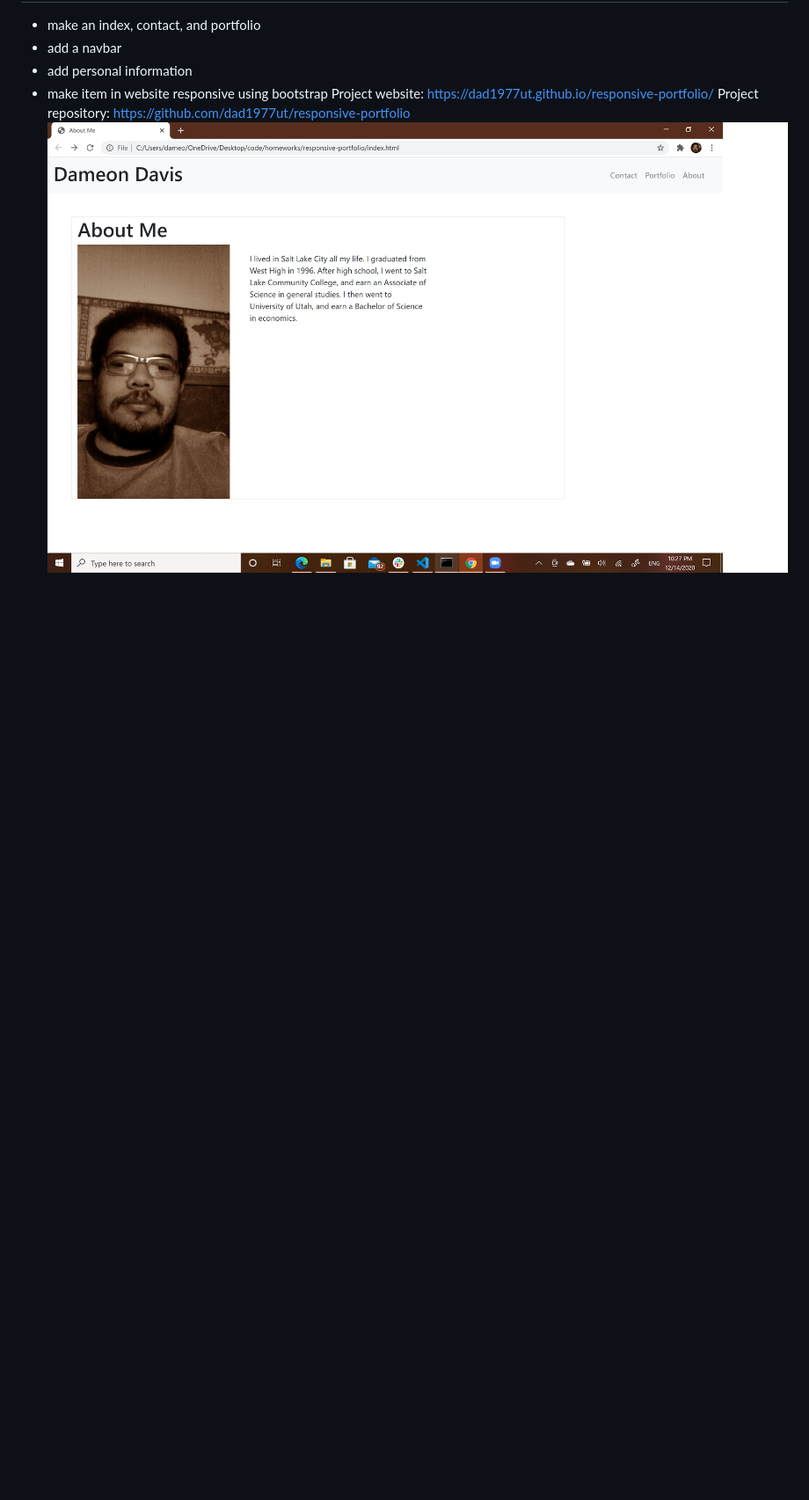
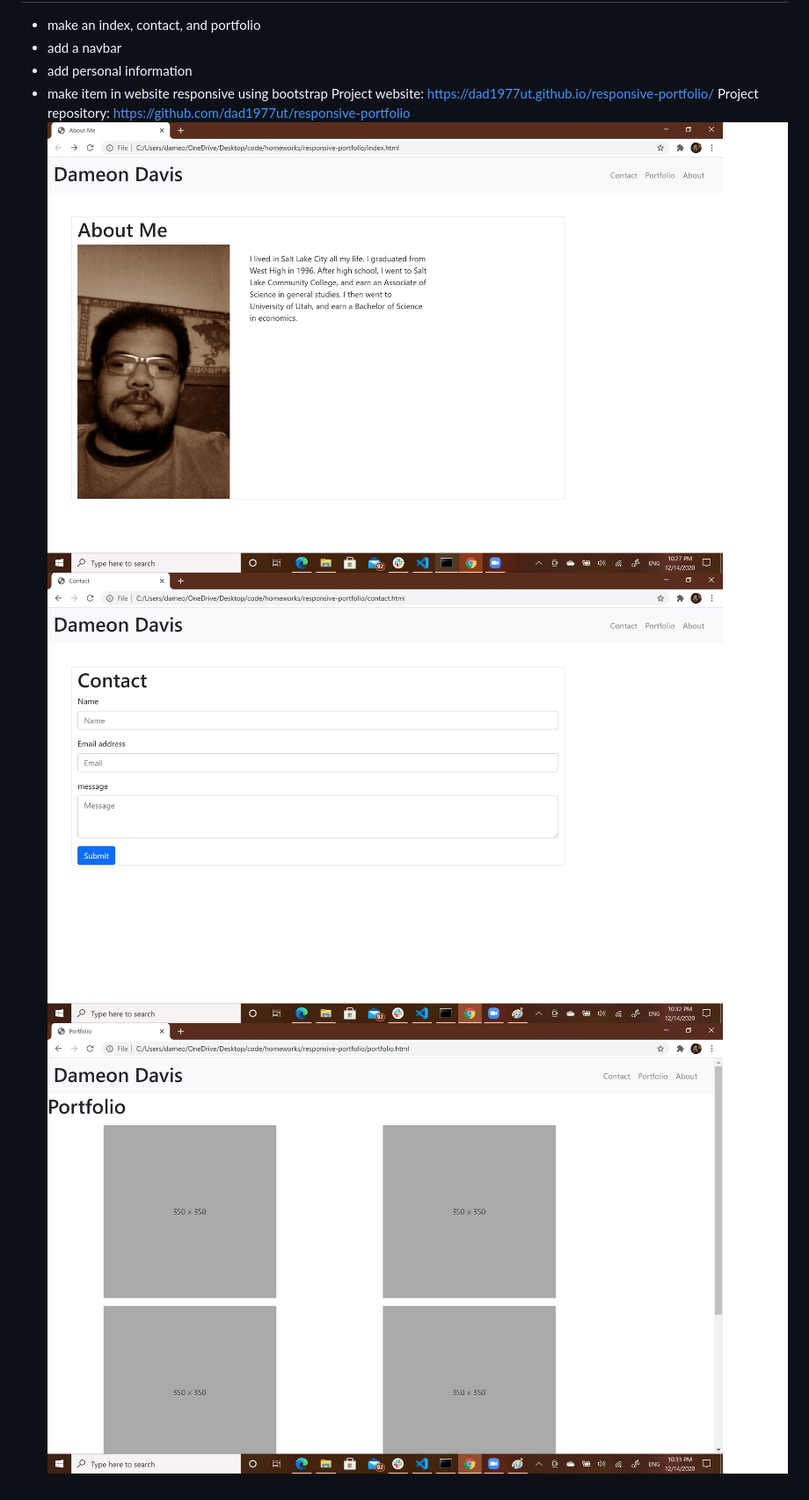
Before and after one commit to dad1977ut/responsive-portfolio, a Markdown page: README.md, the part around the change. Shown: that part at 88% size. Rendered like a GitHub page; pictures changed too: contact.jpg (added), portfolio.jpg (added); blank space fills up the shorter version.

Commit message:
added images to read me

```diff
--- a/README.md
+++ b/README.md
@@ -9,3 +9,5 @@ I want to make a website that responsive to the size of screen the website is di
 Project website: https://dad1977ut.github.io/responsive-portfolio/
 Project repository: https://github.com/dad1977ut/responsive-portfolio
 ![index](index.jpg)
+![contact](contact.jpg)
+![portfolio](portfolio.jpg)
```
